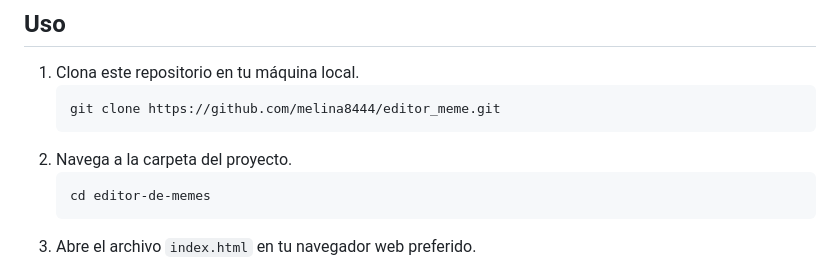
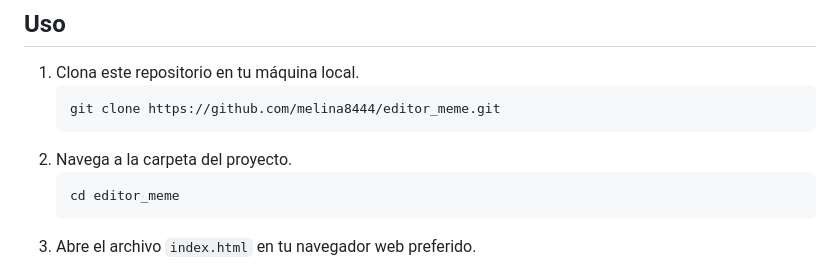
Before and after one commit to melina8444/editor_meme, a Markdown page: README.md, the part around the change. GitHub-like rendering.

Commit message:
realizando el readme.md

````diff
--- a/README.md
+++ b/README.md
@@ -21,7 +21,7 @@ Este proyecto es un sencillo editor de memes creado utilizando HTML, CSS y JavaS
     ```
 2. Navega a la carpeta del proyecto.
     ```bash
-    cd editor-de-memes
+    cd editor_meme
     ```
 3. Abre el archivo `index.html` en tu navegador web preferido.
 
````
